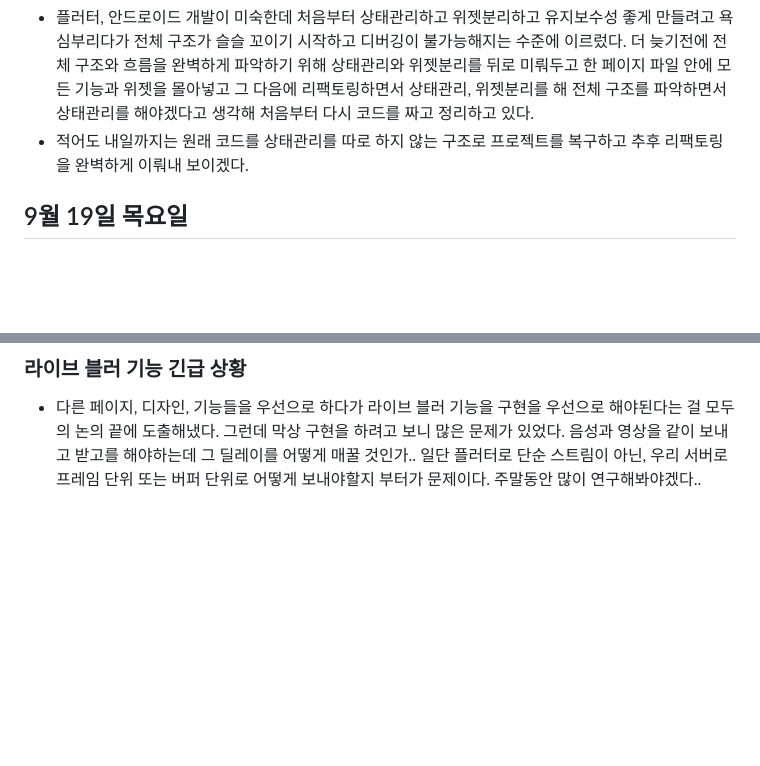
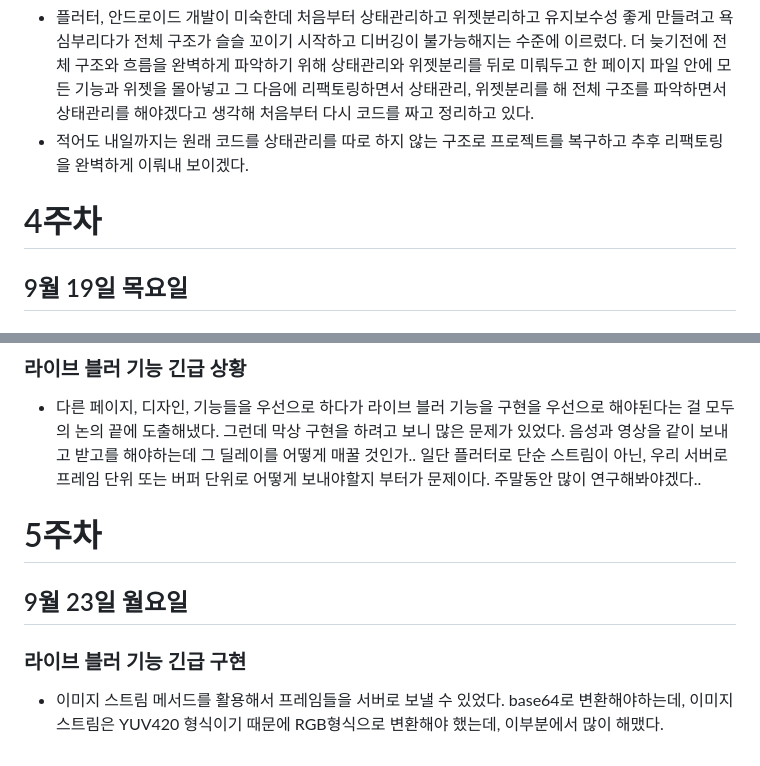
Before and after one commit to jungyeojinn/bbip, a Markdown page: 김호진/README.md, 2 parts joined by grey strips. GitHub-like rendering; blank space fills up the shorter version.

Commit message:
김호진 9월 23일 리드미 작성

```diff
--- a/김호진/README.md
+++ b/김호진/README.md
@@ -110,6 +110,8 @@
 - 플러터, 안드로이드 개발이 미숙한데 처음부터 상태관리하고 위젯분리하고 유지보수성 좋게 만들려고 욕심부리다가 전체 구조가 슬슬 꼬이기 시작하고 디버깅이 불가능해지는 수준에 이르렀다. 더 늦기전에 전체 구조와 흐름을 완벽하게 파악하기 위해 상태관리와 위젯분리를 뒤로 미뤄두고 한 페이지 파일 안에 모든 기능과 위젯을 몰아넣고 그 다음에 리팩토링하면서 상태관리, 위젯분리를 해 전체 구조를 파악하면서 상태관리를 해야겠다고 생각해 처음부터 다시 코드를 짜고 정리하고 있다.
 - 적어도 내일까지는 원래 코드를 상태관리를 따로 하지 않는 구조로 프로젝트를 복구하고 추후 리팩토링을 완벽하게 이뤄내 보이겠다.
 
+# 4주차
+
 ## 9월 19일 목요일
 
 ### 페이지마다 하나의 통합 파일로 구현 중
@@ -122,3 +124,11 @@
 ### 라이브 블러 기능 긴급 상황
 
 - 다른 페이지, 디자인, 기능들을 우선으로 하다가 라이브 블러 기능을 구현을 우선으로 해야된다는 걸 모두의 논의 끝에 도출해냈다. 그런데 막상 구현을 하려고 보니 많은 문제가 있었다. 음성과 영상을 같이 보내고 받고를 해야하는데 그 딜레이를 어떻게 매꿀 것인가.. 일단 플러터로 단순 스트림이 아닌, 우리 서버로 프레임 단위 또는 버퍼 단위로 어떻게 보내야할지 부터가 문제이다. 주말동안 많이 연구해봐야겠다..
+
+# 5주차
+
+## 9월 23일 월요일
+
+### 라이브 블러 기능 긴급 구현
+
+- 이미지 스트림 메서드를 활용해서 프레임들을 서버로 보낼 수 있었다. base64로 변환해야하는데, 이미지 스트림은 YUV420 형식이기 때문에 RGB형식으로 변환해야 했는데, 이부분에서 많이 해맸다.
```
